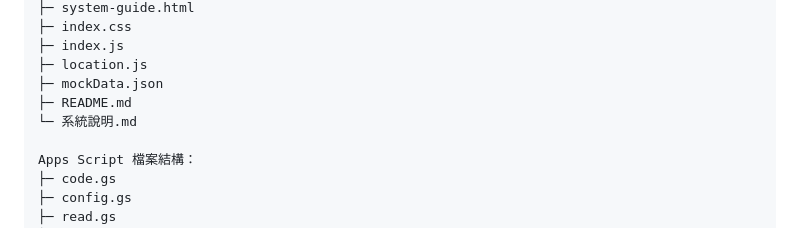
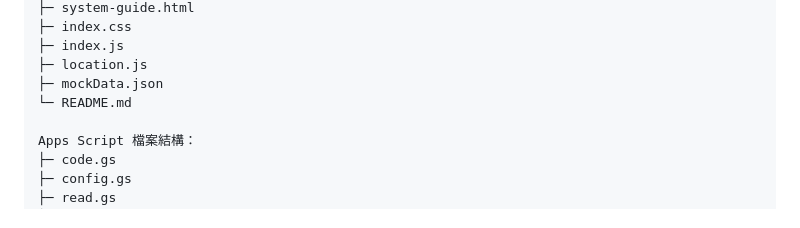
Before and after one commit to hhems20230219/Check-in-system, a Markdown page: README.md, the part around the change. GitHub-like rendering.

```diff
--- a/README.md
+++ b/README.md
@@ -413,8 +413,7 @@ attendance-system/
 ├─ index.js
 ├─ location.js
 ├─ mockData.json
-├─ README.md
-└─ 系統說明.md
+└─ README.md
 
 Apps Script 檔案結構：
 ├─ code.gs
```
